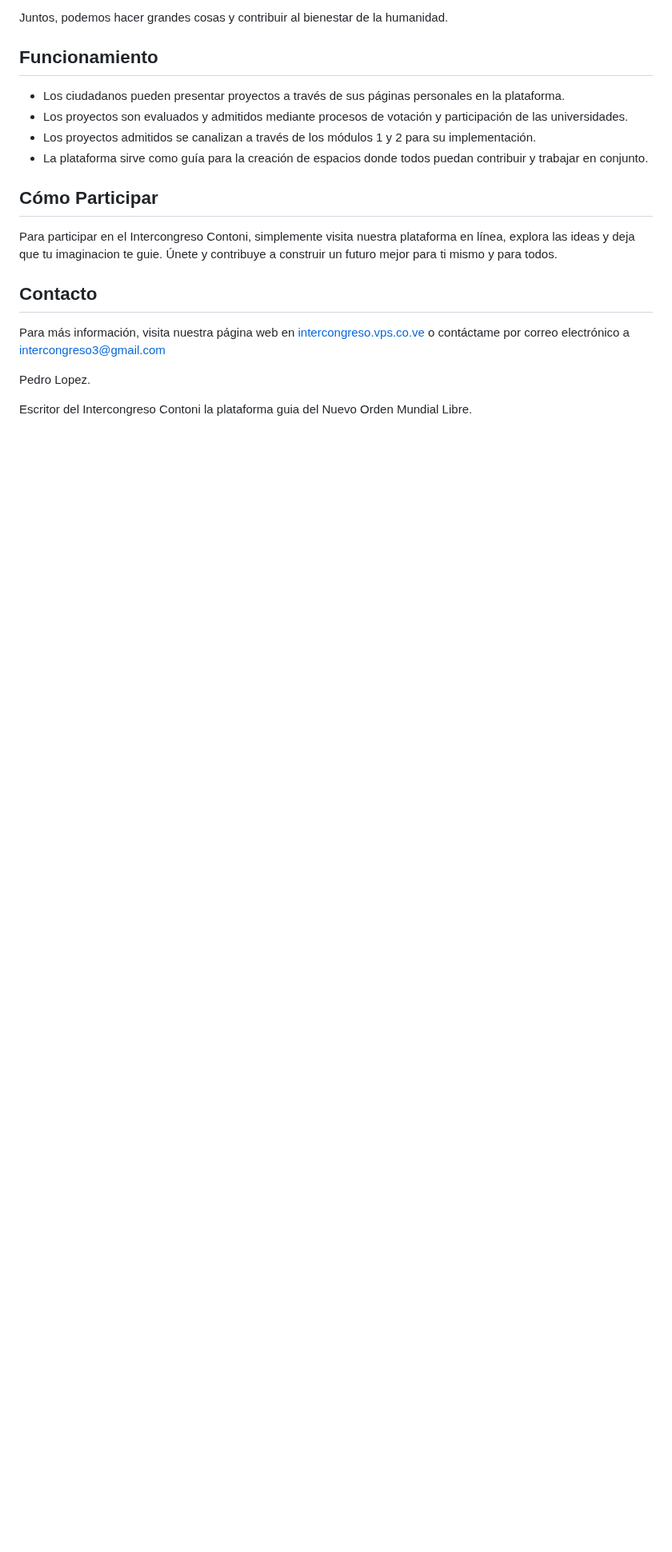
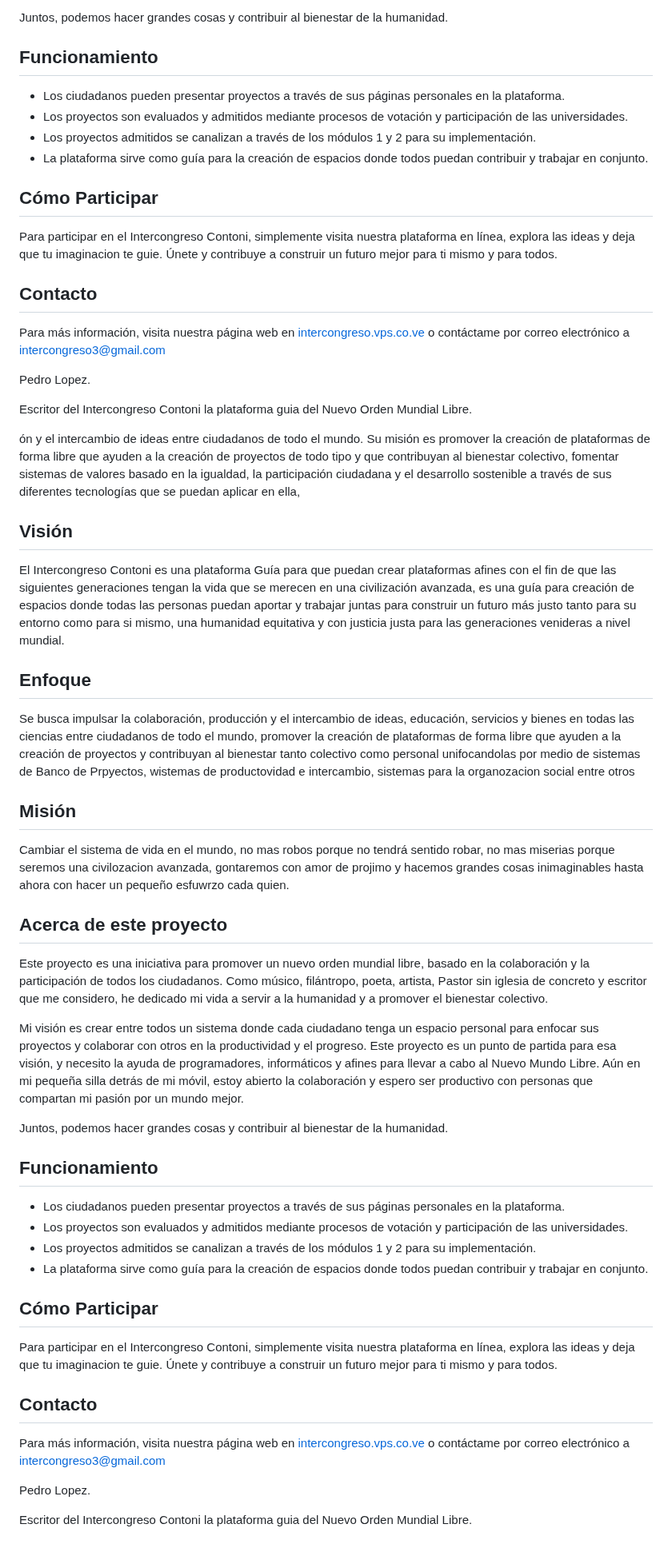
Before and after one commit to Intercongreso3/noml, a Markdown page: README.md, the part around one of its changes. Shown at 80% size. Rendered like a GitHub page; blank space fills up the shorter version.

```diff
--- a/README.md
+++ b/README.md
@@ -49,3 +54,51 @@ Pedro Lopez.
 
 
 Escritor del Intercongreso Contoni la plataforma guia del Nuevo Orden Mundial Libre.
+
+
+ón y el intercambio de ideas entre ciudadanos de todo el mundo. Su misión es promover la creación de plataformas de forma libre que ayuden a la creación de proyectos de todo tipo y que contribuyan al bienestar colectivo, fomentar sistemas de valores basado en la igualdad, la participación ciudadana y el desarrollo sostenible a través de sus diferentes tecnologías que se puedan aplicar en ella,
+
+## Visión
+
+El Intercongreso Contoni es una plataforma Guía para que puedan crear plataformas afines con el fin de que las siguientes generaciones tengan la vida que se merecen en una civilización avanzada, es una guía para creación de espacios donde todas las personas puedan aportar y trabajar juntas para construir un futuro más justo tanto para su entorno como para si mismo, una humanidad equitativa y con justicia justa para las generaciones venideras a nivel mundial.
+
+
+## Enfoque
+
+Se busca impulsar la colaboración, producción y el intercambio de ideas, educación, servicios y bienes en todas las ciencias entre ciudadanos de todo el mundo,  promover la creación de plataformas de forma libre que ayuden a la creación de proyectos y contribuyan al bienestar tanto colectivo como personal unifocandolas por medio de sistemas de Banco de Prpyectos, wistemas de productovidad e intercambio, sistemas para la organozacion social entre otros
+
+## Misión
+
+Cambiar el sistema de vida en el mundo, no mas robos porque no tendrá sentido robar, no mas miserias porque seremos una civilozacion avanzada, gontaremos con amor de projimo y hacemos grandes cosas inimaginables hasta ahora con hacer un pequeño esfuwrzo cada quien.
+
+## Acerca de este proyecto
+
+Este proyecto es una iniciativa para promover un nuevo orden mundial libre, basado en la colaboración y la participación de todos los ciudadanos. Como músico, filántropo, poeta, artista, Pastor sin iglesia de concreto y escritor que me considero, he dedicado mi vida a servir a la humanidad y a promover el bienestar colectivo.
+
+Mi visión es crear entre todos un sistema donde cada ciudadano tenga un espacio personal para enfocar sus proyectos y colaborar con otros en la productividad y el progreso. Este proyecto es un punto de partida para esa visión, y necesito la ayuda de programadores, informáticos y afines para llevar a cabo al Nuevo Mundo Libre.
+Aún en mi pequeña silla detrás de mi móvil, estoy abierto la colaboración y espero ser productivo con personas que compartan mi pasión por un mundo mejor.
+
+Juntos, podemos hacer grandes cosas y contribuir al bienestar de la humanidad.
+
+
+## Funcionamiento
+
+- Los ciudadanos pueden presentar proyectos a través de sus páginas personales en la plataforma.
+- Los proyectos son evaluados y admitidos mediante procesos de votación y participación de las universidades.
+- Los proyectos admitidos se canalizan a través de los módulos 1 y 2 para su implementación.
+- La plataforma sirve como guía para la creación de espacios donde todos puedan contribuir y trabajar en conjunto.
+
+
+## Cómo Participar
+
+Para participar en el Intercongreso Contoni, simplemente visita nuestra plataforma en línea, explora las ideas y deja que tu imaginacion te guie. Únete y contribuye a construir un futuro mejor para ti mismo y para todos.
+
+## Contacto
+
+Para más información, visita nuestra página web en [intercongreso.vps.co.ve](https://intercongreso.vps.co.ve) o contáctame por correo electrónico a intercongreso3@gmail.com
+
+
+Pedro Lopez.
+
+
+Escritor del Intercongreso Contoni la plataforma guia del Nuevo Orden Mundial Libre.
```
Also changed, not shown: other parts of README.md (+5 -0 lines).
